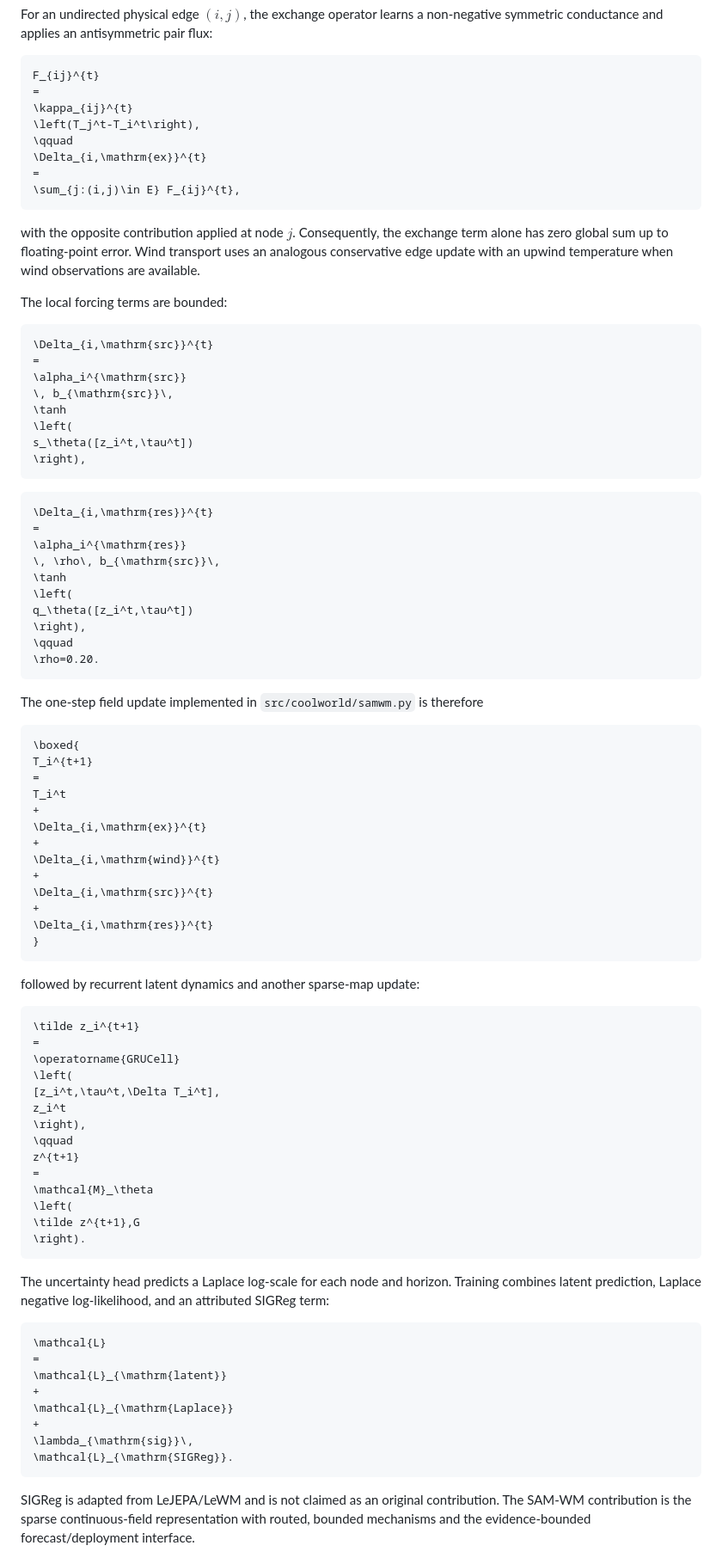
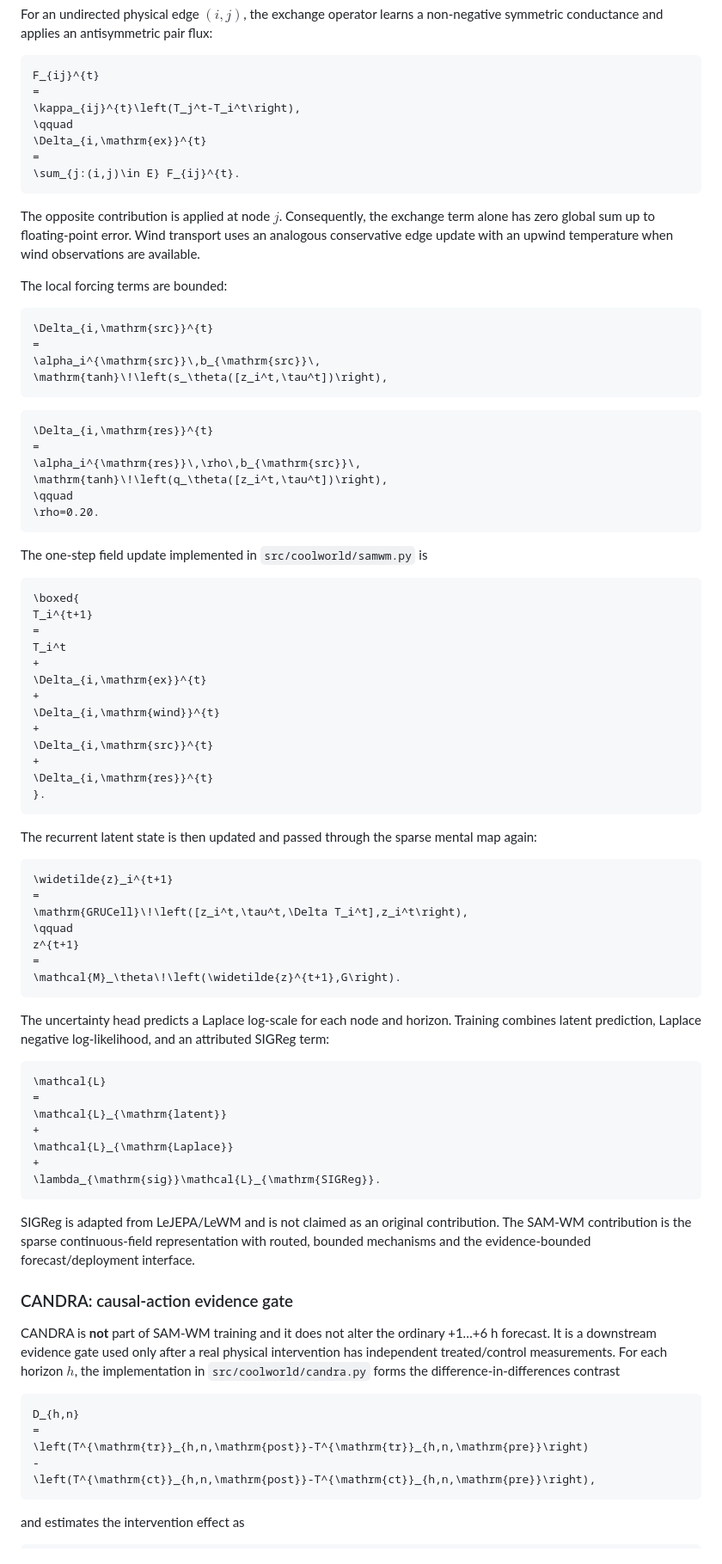
Before and after one commit to AnnyaB/SAM-WM, a Markdown page: README.md, the part around one of its changes. Shown at 86% size. Drawn GitHub-style.

Commit message:
Fix README math and document CANDRA evidence gate

````diff
--- a/README.md
+++ b/README.md
@@ -51,43 +49,34 @@ For an undirected physical edge $(i,j)$, the exchange operator learns a non-nega
 ```math
 F_{ij}^{t}
 =
-\kappa_{ij}^{t}
-\left(T_j^t-T_i^t\right),
+\kappa_{ij}^{t}\left(T_j^t-T_i^t\right),
 \qquad
 \Delta_{i,\mathrm{ex}}^{t}
 =
-\sum_{j:(i,j)\in E} F_{ij}^{t},
+\sum_{j:(i,j)\in E} F_{ij}^{t}.
 ```
 
-with the opposite contribution applied at node $j$. Consequently, the exchange term alone has zero global sum up to floating-point error. Wind transport uses an analogous conservative edge update with an upwind temperature when wind observations are available.
+The opposite contribution is applied at node $j$. Consequently, the exchange term alone has zero global sum up to floating-point error. Wind transport uses an analogous conservative edge update with an upwind temperature when wind observations are available.
 
 The local forcing terms are bounded:
 
 ```math
 \Delta_{i,\mathrm{src}}^{t}
 =
-\alpha_i^{\mathrm{src}}
-\, b_{\mathrm{src}}\,
-\tanh
-\left(
-s_\theta([z_i^t,\tau^t])
-\right),
+\alpha_i^{\mathrm{src}}\,b_{\mathrm{src}}\,
+\mathrm{tanh}\!\left(s_\theta([z_i^t,\tau^t])\right),
 ```
 
 ```math
 \Delta_{i,\mathrm{res}}^{t}
 =
-\alpha_i^{\mathrm{res}}
-\, \rho\, b_{\mathrm{src}}\,
-\tanh
-\left(
-q_\theta([z_i^t,\tau^t])
-\right),
+\alpha_i^{\mathrm{res}}\,\rho\,b_{\mathrm{src}}\,
+\mathrm{tanh}\!\left(q_\theta([z_i^t,\tau^t])\right),
 \qquad
 \rho=0.20.
 ```
 
-The one-step field update implemented in `src/coolworld/samwm.py` is therefore
+The one-step field update implemented in `src/coolworld/samwm.py` is
 
 ```math
 \boxed{
@@ -102,26 +91,19 @@ T_i^t
 \Delta_{i,\mathrm{src}}^{t}
 +
 \Delta_{i,\mathrm{res}}^{t}
-}
+}.
 ```
 
-followed by recurrent latent dynamics and another sparse-map update:
+The recurrent latent state is then updated and passed through the sparse mental map again:
 
 ```math
-\tilde z_i^{t+1}
+\widetilde{z}_i^{t+1}
 =
-\operatorname{GRUCell}
-\left(
-[z_i^t,\tau^t,\Delta T_i^t],
-z_i^t
-\right),
+\mathrm{GRUCell}\!\left([z_i^t,\tau^t,\Delta T_i^t],z_i^t\right),
 \qquad
 z^{t+1}
 =
-\mathcal{M}_\theta
-\left(
-\tilde z^{t+1},G
-\right).
+\mathcal{M}_\theta\!\left(\widetilde{z}^{t+1},G\right).
 ```
 
 The uncertainty head predicts a Laplace log-scale for each node and horizon. Training combines latent prediction, Laplace negative log-likelihood, and an attributed SIGReg term:
@@ -133,8 +115,22 @@ The uncertainty head predicts a Laplace log-scale for each node and horizon. Tra
 +
 \mathcal{L}_{\mathrm{Laplace}}
 +
-\lambda_{\mathrm{sig}}\,
-\mathcal{L}_{\mathrm{SIGReg}}.
+\lambda_{\mathrm{sig}}\mathcal{L}_{\mathrm{SIGReg}}.
 ```
 
 SIGReg is adapted from LeJEPA/LeWM and is not claimed as an original contribution. The SAM-WM contribution is the sparse continuous-field representation with routed, bounded mechanisms and the evidence-bounded forecast/deployment interface.
+
+### CANDRA: causal-action evidence gate
+
+CANDRA is **not** part of SAM-WM training and it does not alter the ordinary +1…+6 h forecast. It is a downstream evidence gate used only after a real physical intervention has independent treated/control measurements. For each horizon $h$, the implementation in `src/coolworld/candra.py` forms the difference-in-differences contrast
+
+```math
+D_{h,n}
+=
+\left(T^{\mathrm{tr}}_{h,n,\mathrm{post}}-T^{\mathrm{tr}}_{h,n,\mathrm{pre}}\right)
+-
+\left(T^{\mathrm{ct}}_{h,n,\mathrm{post}}-T^{\mathrm{ct}}_{h,n,\mathrm{pre}}\right),
+```
+
+and estimates the intervention effect as
+
````
Also changed, not shown: other parts of README.md (+23 -8 lines).
